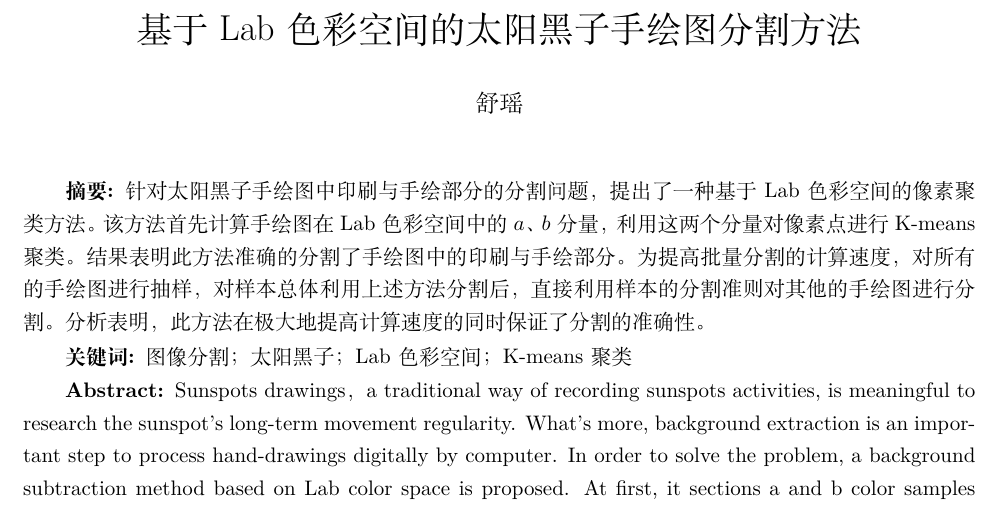
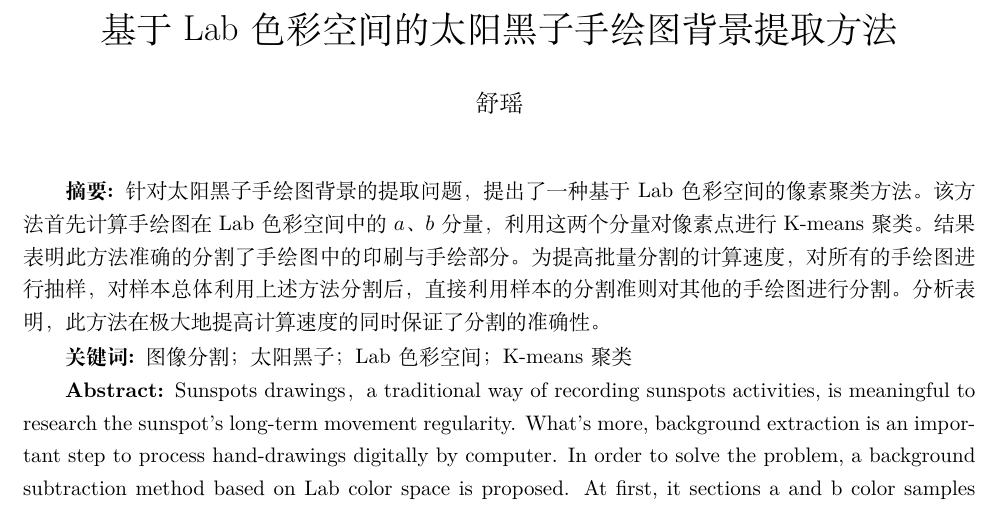
Before and after one commit to Alittleyao/sunspotBGExtract, a LaTeX document (paper/paper.tex): part of page 1 of 4, cut so that both start at the same text. Compiled offline with XeLaTeX.

Commit message:
分割->背景提取

```diff
--- a/paper/paper.tex
+++ b/paper/paper.tex
@@ -13,14 +13,14 @@
 \newcommand\diff{\,\mathrm{d}}
 \newcommand\ee{\mathrm{e}}
 
-\title{基于Lab色彩空间的太阳黑子手绘图分割方法}
+\title{基于Lab色彩空间的太阳黑子手绘图背景提取方法}
 \author{舒瑶}
 \date{}
 
 \begin{document}
 \maketitle
 
-\textbf{摘要: }针对太阳黑子手绘图中印刷与手绘部分的分割问题，提出了一种基于Lab色彩空间的像素聚类方法。该方法首先计算手绘图在Lab色彩空间中的$a$、$b$分量，利用这两个分量对像素点进行K-means聚类。结果表明此方法准确的分割了手绘图中的印刷与手绘部分。为提高批量分割的计算速度，对所有的手绘图进行抽样，对样本总体利用上述方法分割后，直接利用样本的分割准则对其他的手绘图进行分割。分析表明，此方法在极大地提高计算速度的同时保证了分割的准确性。
+\textbf{摘要: }针对太阳黑子手绘图背景的提取问题，提出了一种基于Lab色彩空间的像素聚类方法。该方法首先计算手绘图在Lab色彩空间中的$a$、$b$分量，利用这两个分量对像素点进行K-means聚类。结果表明此方法准确的分割了手绘图中的印刷与手绘部分。为提高批量分割的计算速度，对所有的手绘图进行抽样，对样本总体利用上述方法分割后，直接利用样本的分割准则对其他的手绘图进行分割。分析表明，此方法在极大地提高计算速度的同时保证了分割的准确性。
 
 \textbf{关键词: }图像分割；太阳黑子；Lab色彩空间；K-means聚类
 
```
